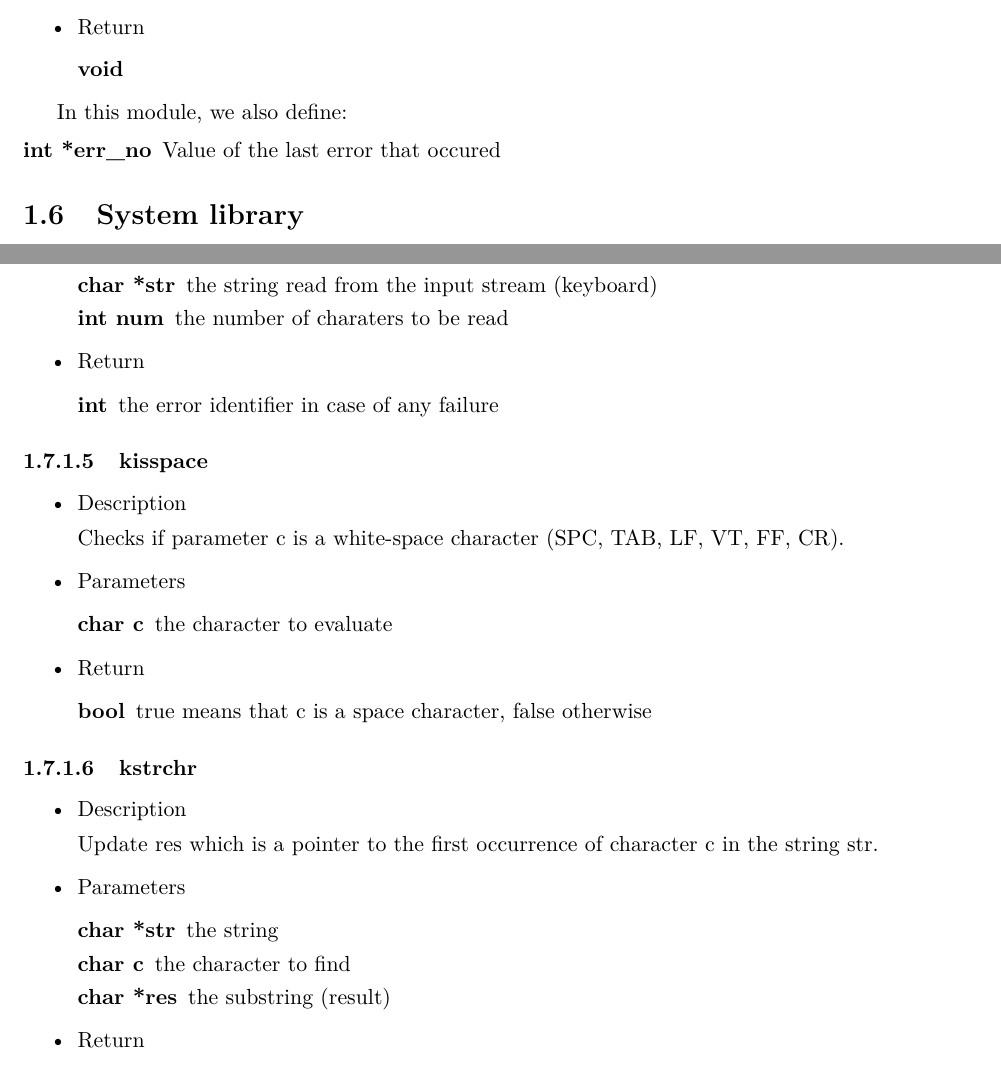
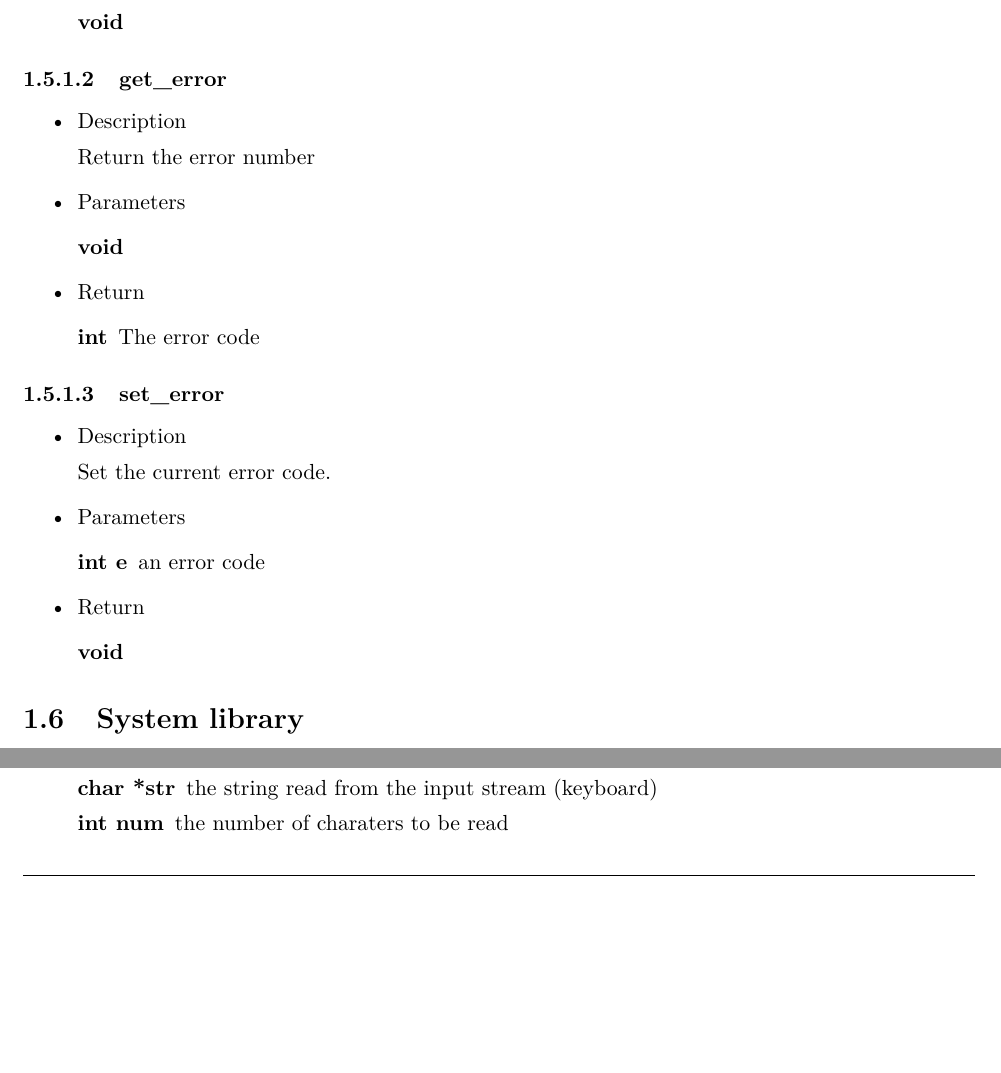
Before and after one commit to Mayeu/OS-Project-SSIK, a LaTeX thesis (report/03_system_design/main.tex, which reads report/03_system_design/kernel2.tex): two parts of pages 12 and 16 of 22 before the commit and two parts of pages 12 and 16 of 26 after it, joined at a grey line, cut at the place of the change, the shorter picture padded with empty space. Compiled offline with XeLaTeX.

Commit message:
Modify the system design
Multiple modification, adding some function, removing other.
There is a %CMT where the change are made.

```diff
--- a/report/03_system_design/kernel2.tex
+++ b/report/03_system_design/kernel2.tex
@@ -239,10 +238,42 @@ case of any failure.
 	 \end{description}
 \end{itemize}
 
-In this module, we also define:
+%CMT En fait il vaut mieux utiliser une fonction pour aller chercher la valeur, ça seras moins ``risqué''
+%In this module, we also define:
+%\begin{description}
+%  \item[int *err\_no] Value of the last error that occured
+%\end{description}
+
+%CMT 2 fonction en plus
+\subsubsection{get\_error}
+\begin{itemize}
+  \item{Description}
+
+	 Return the error number
+  \item{Parameters}
 	 \begin{description}
-\item[int *err\_no] Value of the last error that occured
+		\item[void]
 	 \end{description}
+  \item{Return}
+	 \begin{description}
+		\item[int] The error code
+	 \end{description}
+\end{itemize}
+
+\subsubsection{set\_error}
+\begin{itemize}
+  \item{Description}
+
+	 Set the current error code.
+  \item{Parameters}
+	 \begin{description}
+		\item[int e] an error code
+	 \end{description}
+  \item{Return}
+	 \begin{description}
+		\item[void]
+	 \end{description}
+\end{itemize}
 
 \section{System library}
 
@@ -514,31 +547,4 @@ functions only perform syscalls to the kernel functions.
 	 \end{description}
 \end{itemize}
 
-\subsubsection{kisspace}
-\begin{itemize}
-\item{Description}
 
-	Checks if parameter c is a white-space character (SPC, TAB, LF, VT, FF, CR).
-\item{Parameters}
-	\begin{description}
-	\item[char c] the character to evaluate
-	\end{description}
-\item{Return}
-	\begin{description}
-	\item[bool] true means that c is a space character, false otherwise
-	\end{description}
-\end{itemize}
-
-\subsubsection{kstrchr}
-\begin{itemize}
-\item{Description}
-
-	Update res which is a pointer to the first occurrence of character c in the string str.
-\item{Parameters}
-	\begin{description}
-	\item[char *str] the string
-	\item[char c] the character to find
-	\item[char *res] the substring (result)
-	\end{description}
-\item{Return}
-	\begin{description}
--- a/report/03_system_design/main.tex
+++ b/report/03_system_design/main.tex
@@ -24,6 +24,8 @@
 \usepackage{enumerate}
 \usepackage{tabularx}
 \usepackage{setspace}
+\usepackage{graphicx}
+\usepackage{epsfig}
 \usepackage{framed}
 \usepackage{verbatim}
 \usepackage{moreverb}
```
Also changed, not shown: report/03_system_design/os_api.tex (+28 -1 lines), report/03_system_design/schedule.tex (+2 -2 lines), report/03_system_design/system_design.pdf, report/03_system_design/kernel2.tex (40 more changed lines). Lines whose indentation alone changed are shown as unchanged.
